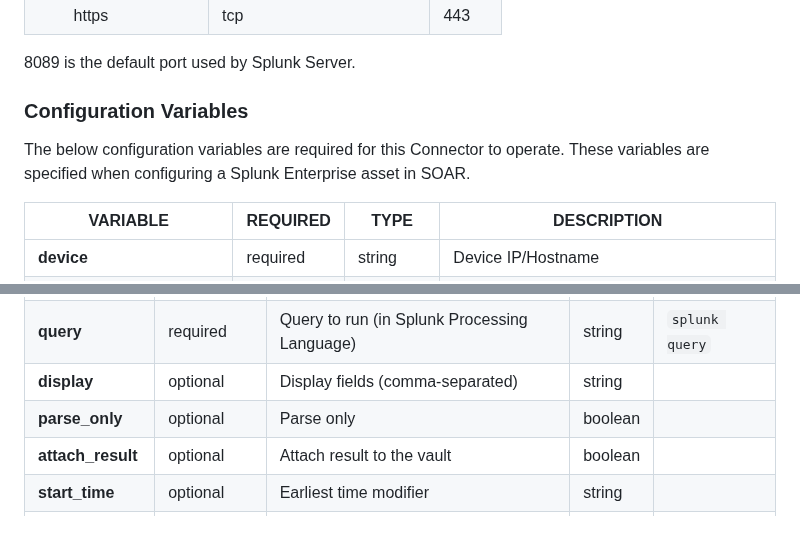
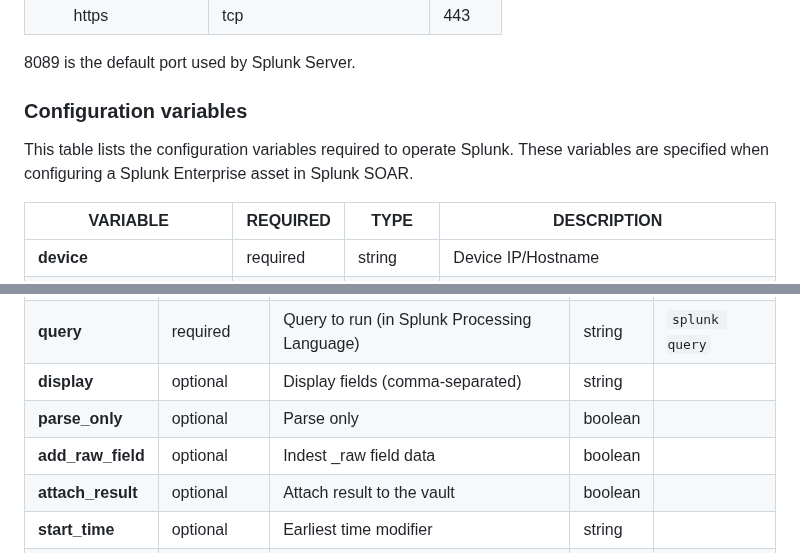
Before and after one commit to splunk-soar-connectors/splunk, a Markdown page: README.md, 2 parts joined by grey strips. Drawn GitHub-style; blank space fills up the shorter version.

```diff
--- a/README.md
+++ b/README.md
@@ -337,8 +337,8 @@ ports used by Splunk SOAR.
 8089 is the default port used by Splunk Server.
 
 
-### Configuration Variables
-The below configuration variables are required for this Connector to operate.  These variables are specified when configuring a Splunk Enterprise asset in SOAR.
+### Configuration variables
+This table lists the configuration variables required to operate Splunk. These variables are specified when configuring a Splunk Enterprise asset in Splunk SOAR.
 
 VARIABLE | REQUIRED | TYPE | DESCRIPTION
 -------- | -------- | ---- | -----------
@@ -460,6 +460,7 @@ PARAMETER | REQUIRED | DESCRIPTION | TYPE | CONTAINS
 **query** |  required  | Query to run (in Splunk Processing Language) | string |  `splunk query`
 **display** |  optional  | Display fields (comma-separated) | string |
 **parse_only** |  optional  | Parse only | boolean |
+**add_raw_field** |  optional  | Indest _raw field data | boolean |
 **attach_result** |  optional  | Attach result to the vault | boolean |
 **start_time** |  optional  | Earliest time modifier | string |
 **end_time** |  optional  | Latest time modifier | string |
```
